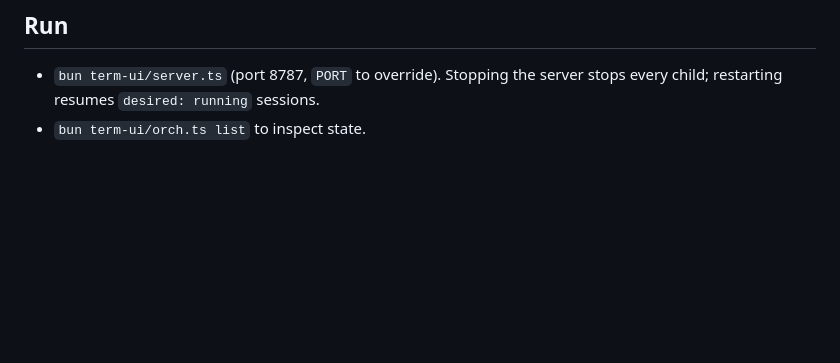
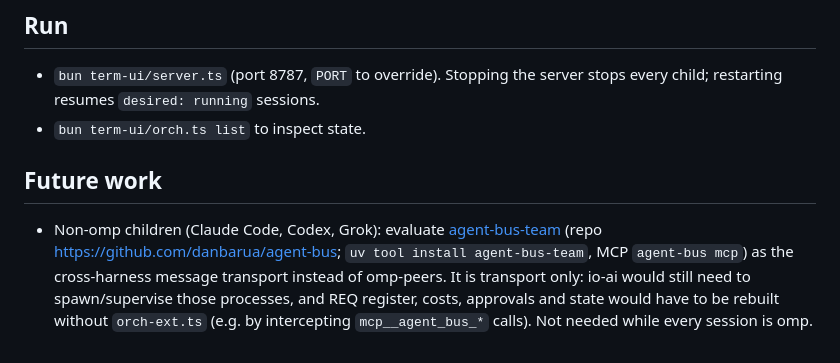
Before and after one commit to singleflo/io-ai, a Markdown page: AGENTS.md, the part around the change. GitHub-like rendering; blank space fills up the shorter version.

Commit message:
AGENTS.md: note agent-bus-team for future non-omp children

```diff
--- a/AGENTS.md
+++ b/AGENTS.md
@@ -41,3 +41,6 @@ Applies to every text an agent reads: protocols, skills, sandbox `AGENTS.md`, `-
 ## Run
 - `bun term-ui/server.ts` (port 8787, `PORT` to override). Stopping the server stops every child; restarting resumes `desired: running` sessions.
 - `bun term-ui/orch.ts list` to inspect state.
+
+## Future work
+- Non-omp children (Claude Code, Codex, Grok): evaluate [agent-bus-team](https://pypi.org/project/agent-bus-team/) (repo https://github.com/danbarua/agent-bus; `uv tool install agent-bus-team`, MCP `agent-bus mcp`) as the cross-harness message transport instead of omp-peers. It is transport only: io-ai would still need to spawn/supervise those processes, and REQ register, costs, approvals and state would have to be rebuilt without `orch-ext.ts` (e.g. by intercepting `mcp__agent_bus_*` calls). Not needed while every session is omp.
```
